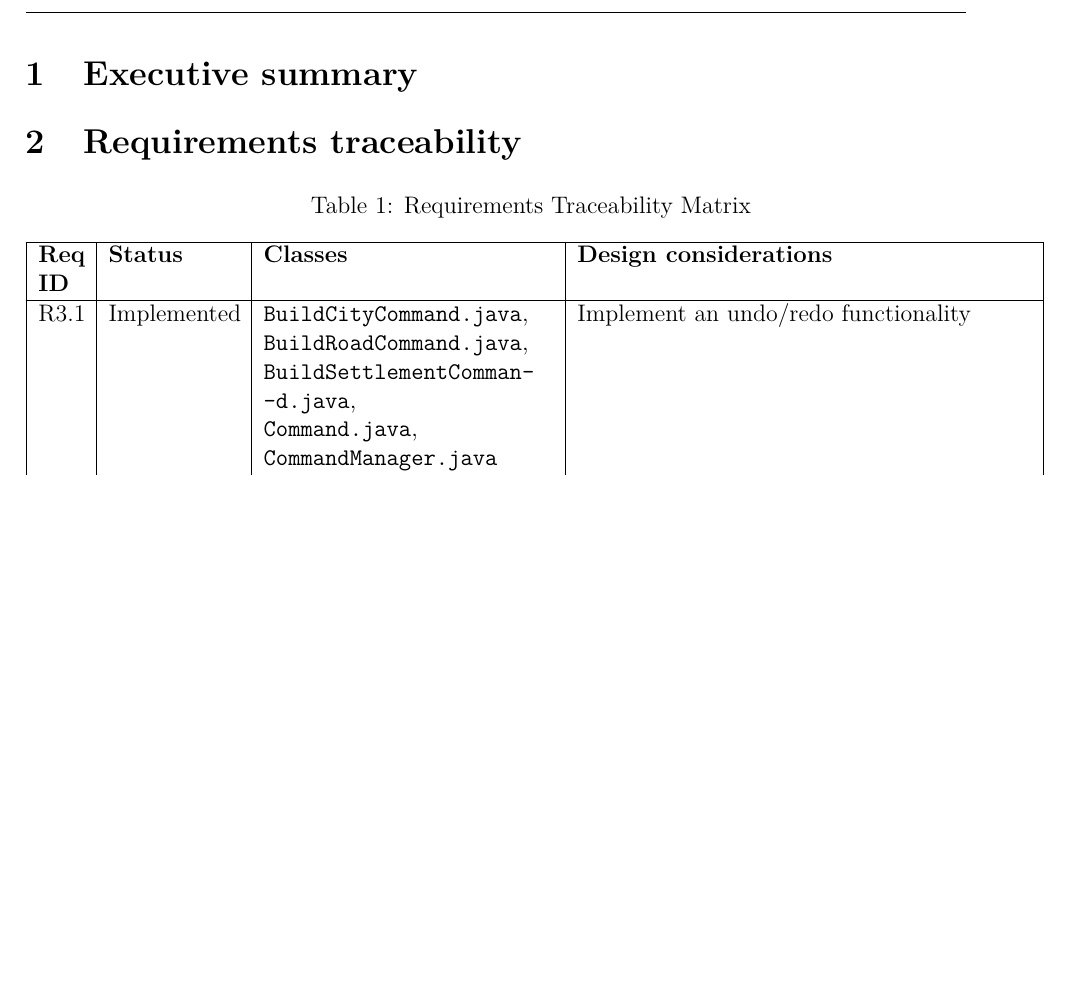
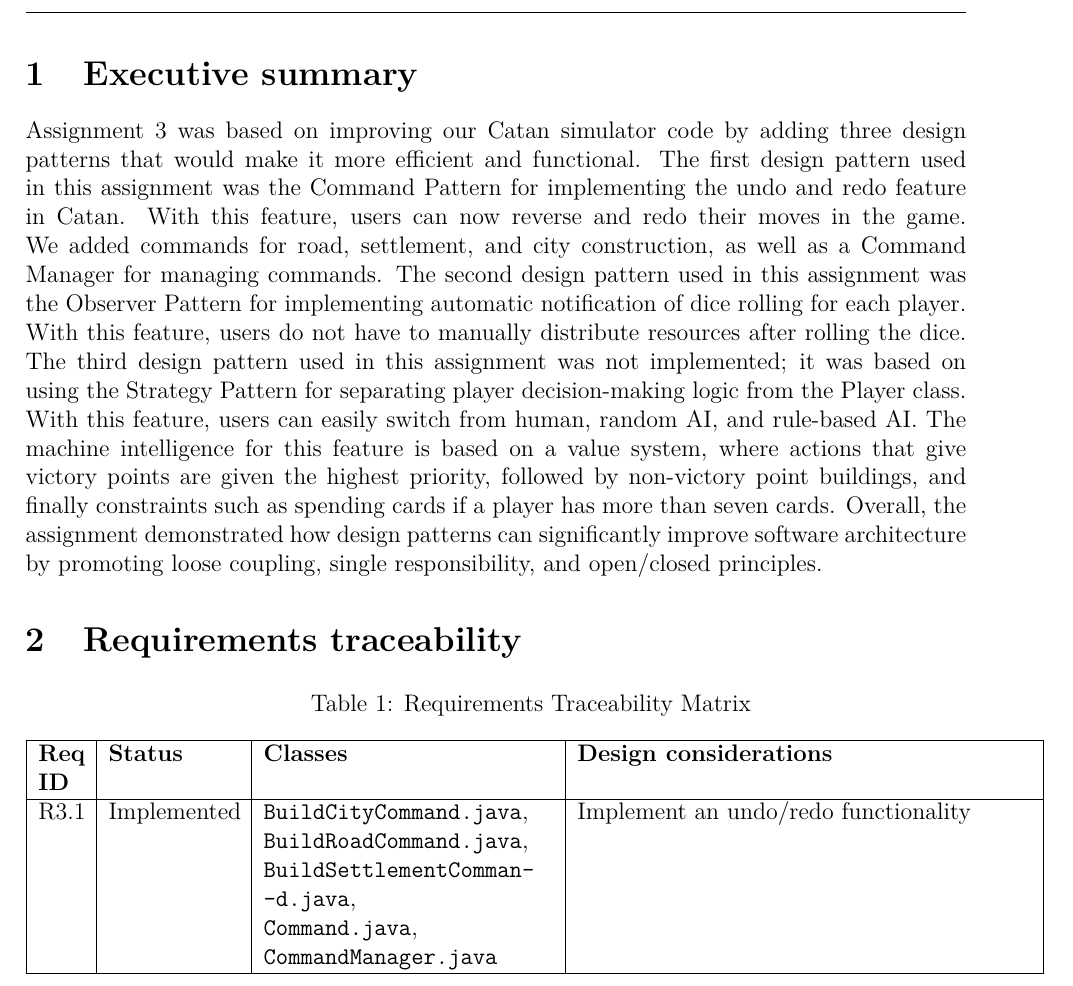
Before and after one commit to Ranica10/2AA4_Team5_Assignment_3_Report, a LaTeX document (main.tex, which reads content.tex): part of page 2 of 9, cut so that both start at the same text, the shorter picture padded with empty space. Compiled offline with pdfLaTeX.

Commit message:
Added exec summary
Added an executive summary detailing improvements made to the Catan simulator using design patterns.

```diff
--- a/content.tex
+++ b/content.tex
@@ -1,4 +1,6 @@
 \section{Executive summary}
+
+Assignment 3 was based on improving our Catan simulator code by adding three design patterns that would make it more efficient and functional. The first design pattern used in this assignment was the Command Pattern for implementing the undo and redo feature in Catan. With this feature, users can now reverse and redo their moves in the game. We added commands for road, settlement, and city construction, as well as a Command Manager for managing commands. The second design pattern used in this assignment was the Observer Pattern for implementing automatic notification of dice rolling for each player. With this feature, users do not have to manually distribute resources after rolling the dice. The third design pattern used in this assignment was not implemented; it was based on using the Strategy Pattern for separating player decision-making logic from the Player class. With this feature, users can easily switch from human, random AI, and rule-based AI. The machine intelligence for this feature is based on a value system, where actions that give victory points are given the highest priority, followed by non-victory point buildings, and finally constraints such as spending cards if a player has more than seven cards. Overall, the assignment demonstrated how design patterns can significantly improve software architecture by promoting loose coupling, single responsibility, and open/closed principles.
 
 \section{Requirements traceability}
 
```
